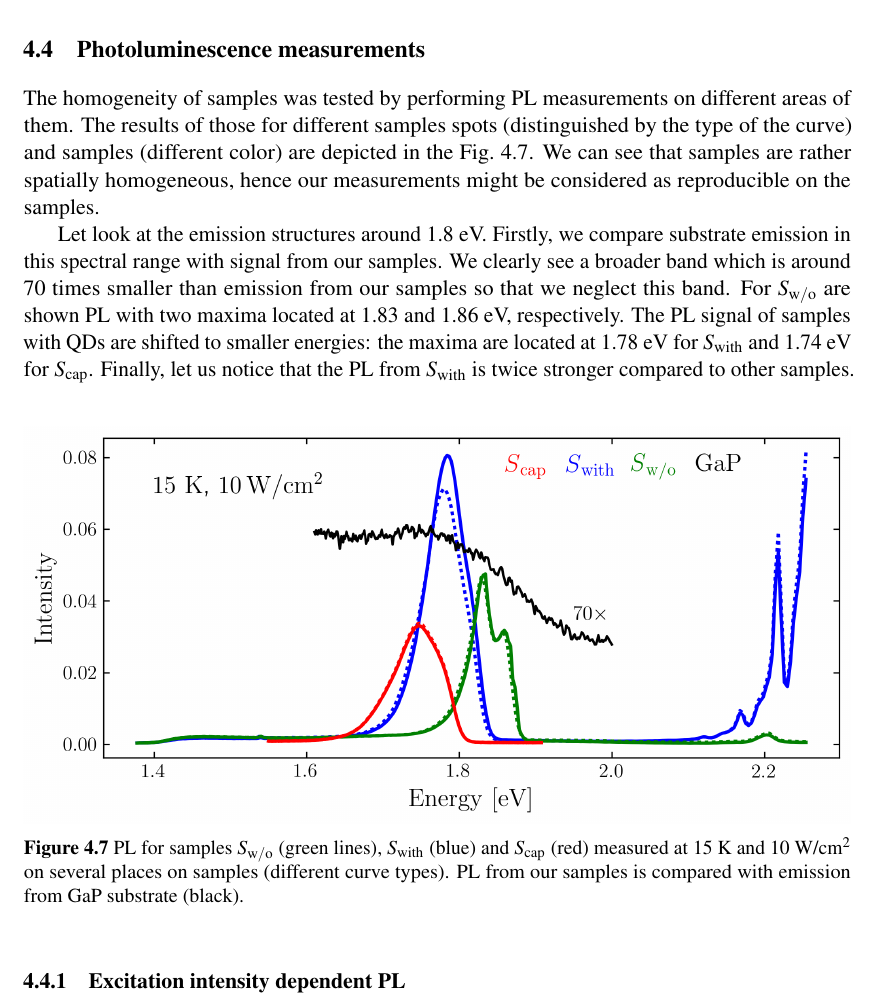
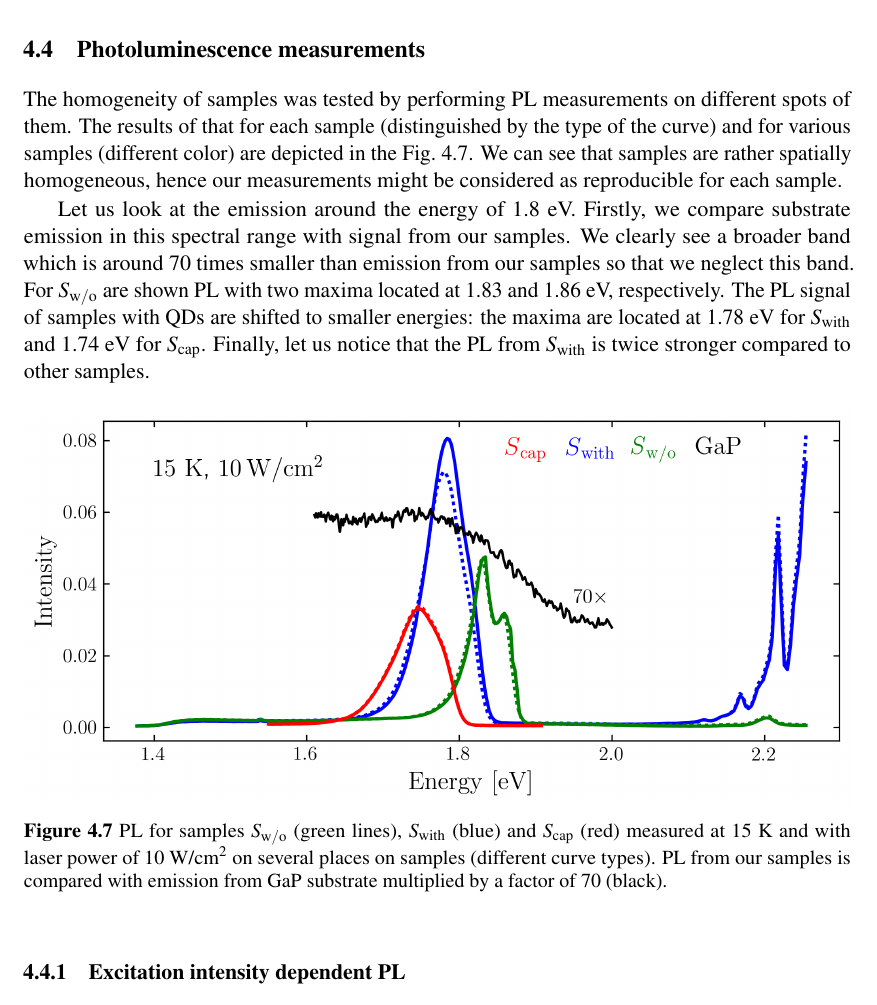
Before and after one commit to klenovsky/MasterThesis, a LaTeX thesis (tex/dip_steindl_v3.tex, which reads tex/Chapter3_berlin/dip_ch3_berlin_3_typIvsII_TRPL.tex): part of page 48 of 91, cut so that both start at the same text. Compiled offline with pdfLaTeX.

Commit message:
opraveno do konce kapitoly 4.3++

```diff
--- a/tex/Chapter3_berlin/dip_ch3_berlin_3_typIvsII_TRPL.tex
+++ b/tex/Chapter3_berlin/dip_ch3_berlin_3_typIvsII_TRPL.tex
@@ -136,13 +136,13 @@ Both experimental setups are schematically depicted in~Fig.~\ref{fig:Madrid_setu
 \newpage
 \section{Photoluminescence measurements}
 
-The homogeneity of samples was tested by performing PL measurements on different areas of them. The results of those for different samples spots (distinguished by the type of the curve) and samples (different color) are depicted in the Fig.~\ref{fig:PL_homogenity}. We can see that samples are rather spatially homogeneous, hence our measurements might be considered as reproducible on the samples. %it is not necessary measured PL and TRPL in the same time.
+The homogeneity of samples was tested by performing PL measurements on different spots of them. The results of that for each sample (distinguished by the type of the curve) and for various samples (different color) are depicted in the Fig.~\ref{fig:PL_homogenity}. We can see that samples are rather spatially homogeneous, hence our measurements might be considered as reproducible for each sample. %it is not necessary measured PL and TRPL in the same time.
 
-Let look at the emission structures around 1.8~eV. Firstly, we compare substrate emission in this spectral range with signal from our samples. We clearly see a broader band which is around 70~times smaller than emission from our samples so that we neglect this band. For $S_\mathrm{w/o}$ are shown PL with two maxima located at 1.83 and 1.86~eV, respectively. The PL signal of samples with QDs are shifted to smaller energies: the maxima are located at 1.78~eV for $S_\mathrm{with}$ and 1.74~eV for $S_\mathrm{cap}$. Finally, let us notice that the PL from $S_\mathrm{with}$ is twice stronger compared to other samples.
+Let us look at the emission around the energy of 1.8~eV. Firstly, we compare substrate emission in this spectral range with signal from our samples. We clearly see a broader band which is around 70~times smaller than emission from our samples so that we neglect this band. For $S_\mathrm{w/o}$ are shown PL with two maxima located at 1.83 and 1.86~eV, respectively. The PL signal of samples with QDs are shifted to smaller energies: the maxima are located at 1.78~eV for $S_\mathrm{with}$ and 1.74~eV for $S_\mathrm{cap}$. Finally, let us notice that the PL from $S_\mathrm{with}$ is twice stronger compared to other samples.
 \begin{figure}
 	\centering
 	\includegraphics[width=1\linewidth]{/PL/all__IntensityVSen_GaP}
-	\caption{PL for samples $S_\mathrm{w/o}$ (green lines), $S_\mathrm{with}$ (blue) and $S_\mathrm{cap}$ (red) measured at 15~K and 10~W/cm$^2$ on several places on samples (different curve types). PL from our samples is compared with emission from GaP substrate (black).}
+	\caption{PL for samples $S_\mathrm{w/o}$ (green lines), $S_\mathrm{with}$ (blue) and $S_\mathrm{cap}$ (red) measured at 15~K and with laser power of 10~W/cm$^2$ on several places on samples (different curve types). PL from our samples is compared with emission from GaP substrate multiplied by a factor of 70 (black).}
 	\label{fig:PL_homogenity}
 \end{figure}
 
```
